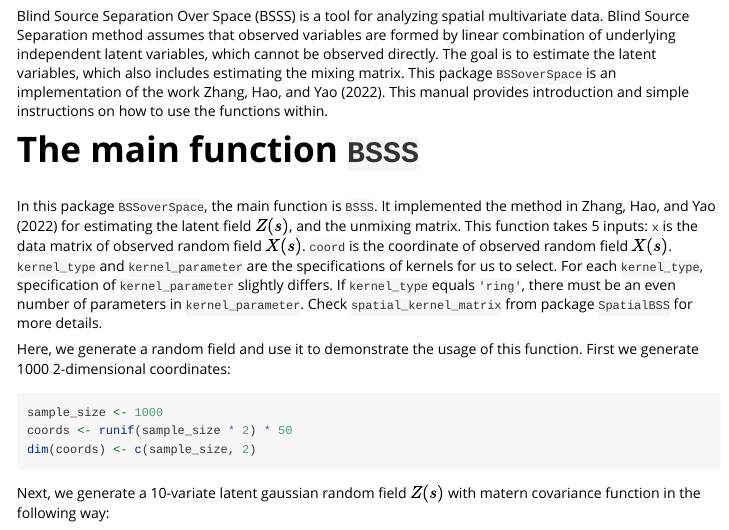
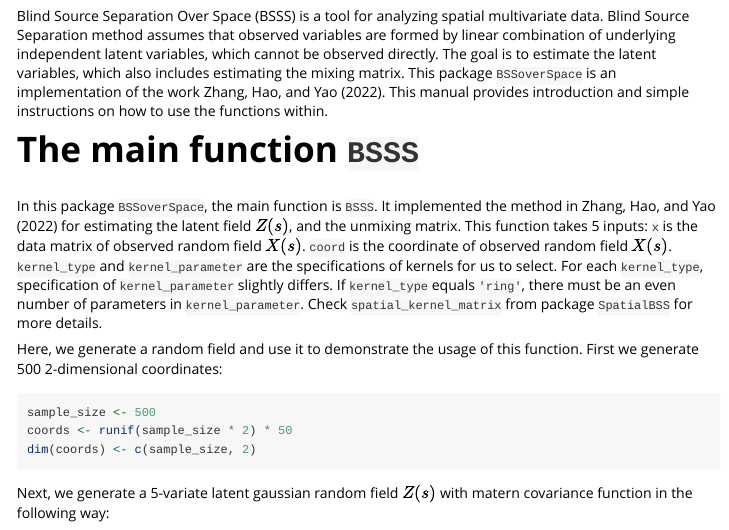
Before and after one commit to sixinghao/BSSoverSpace, an R Markdown document (vignettes/my_vignette.Rmd): the page in a window 1100 px wide, from 250 px down. Rendered offline with R 4.5, knitr and Pandoc, with nearby package versions; some code elsewhere in the file could not run offline; long lines of code are wrapped.

Commit message:
added example

````diff
--- a/vignettes/my_vignette.Rmd
+++ b/vignettes/my_vignette.Rmd
@@ -29,15 +29,15 @@ Blind Source Separation Over Space (BSSS) is a tool for analyzing spatial multiv
 
 In this package `BSSoverSpace`, the main function is `BSSS`. It implemented the method in @zhang_blind_2022 for estimating the latent field $Z(s)$, and the unmixing matrix. This function takes 5 inputs: `x` is the data matrix of observed random field $X(s)$. `coord` is the coordinate of observed random field $X(s)$.  `kernel_type` and `kernel_parameter` are the specifications of kernels for us to select. For each `kernel_type`, specification of `kernel_parameter` slightly differs. If `kernel_type` equals `'ring'`, there must be an even number of parameters in `kernel_parameter`. Check `spatial_kernel_matrix` from package `SpatialBSS` for more details.
 
-Here, we generate a random field and use it to demonstrate the usage of this function. First we generate 1000 2-dimensional coordinates:
+Here, we generate a random field and use it to demonstrate the usage of this function. First we generate 500 2-dimensional coordinates:
 
 ```{r sim coords}
-sample_size <- 1000
+sample_size <- 500
 coords <- runif(sample_size * 2) * 50
 dim(coords) <- c(sample_size, 2)
 ```
 
-Next, we generate a 10-variate latent gaussian random field $Z(s)$ with matern covariance function in the following way:
+Next, we generate a 5-variate latent gaussian random field $Z(s)$ with matern covariance function in the following way:
 
 ```{r sim zs}
 library('BSSoverSpace')
````
Also changed, not shown: R/BSSS.R (+18 -1 lines), R/d_score.R (+1 -0 lines), vignettes/my_vignette.Rmd (2 more changed lines), 3 other files.
